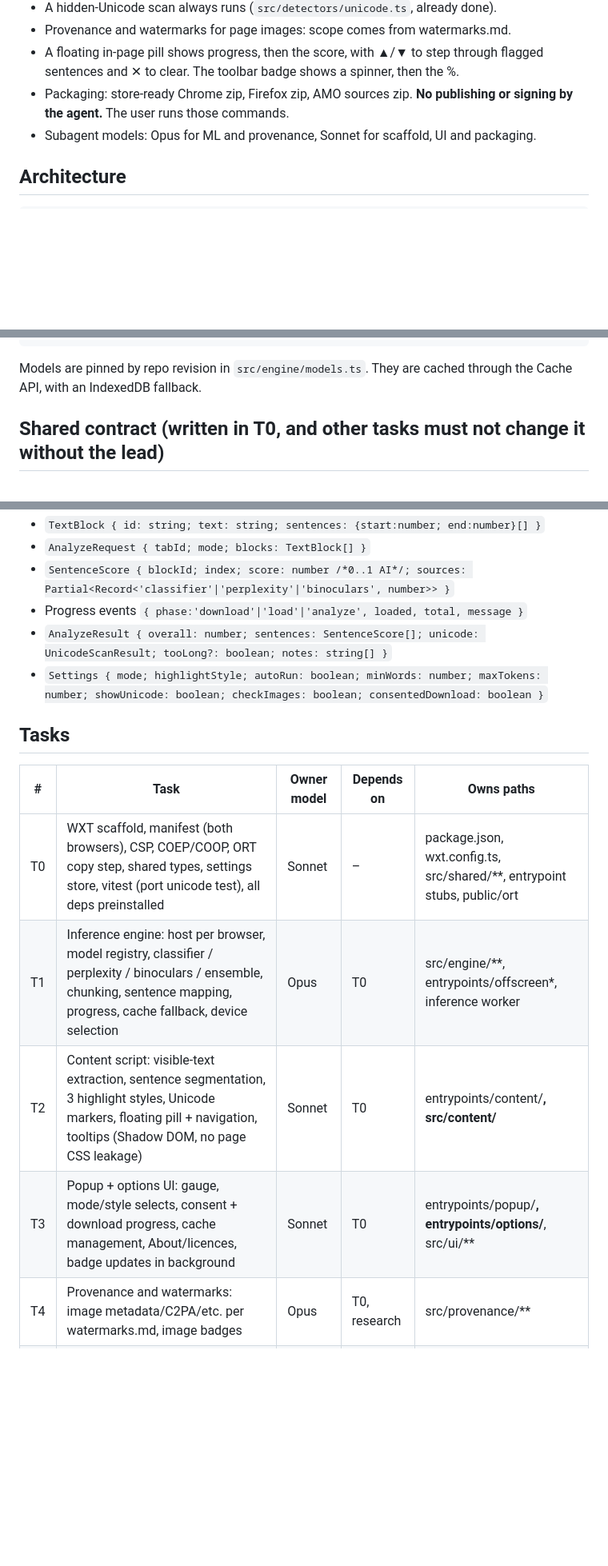
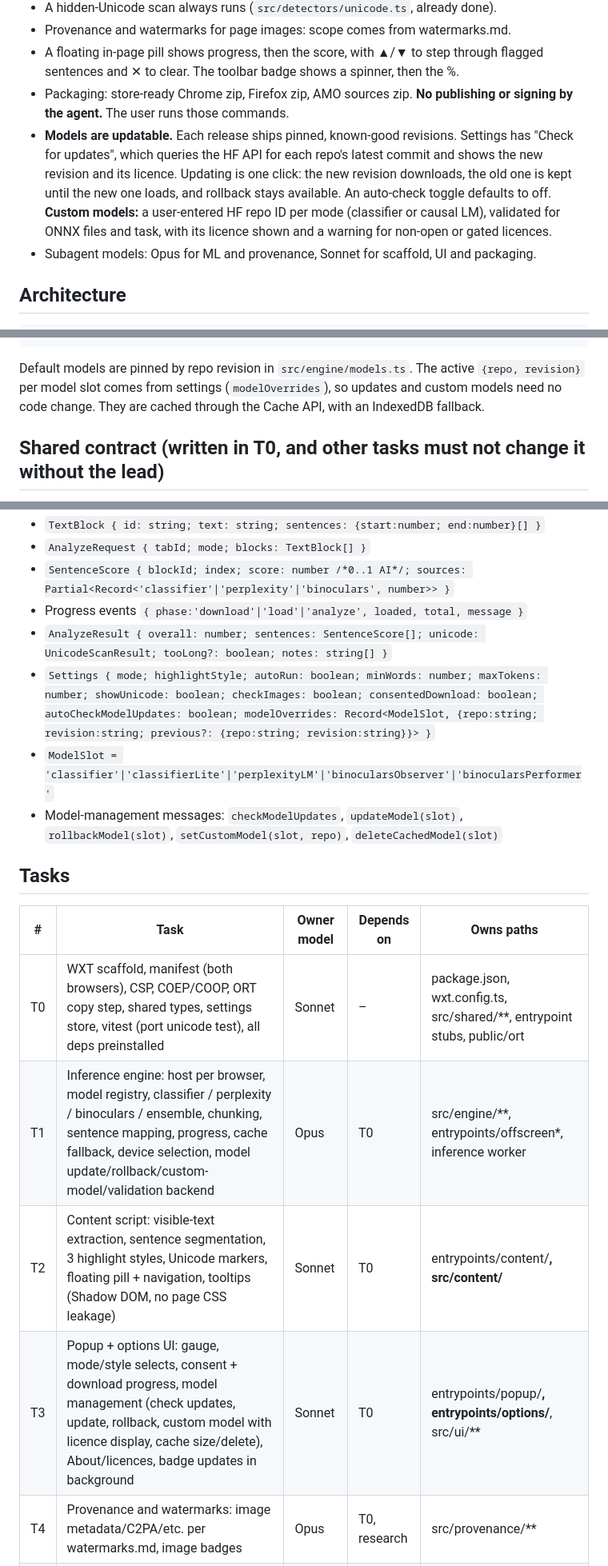
Before and after one commit to freddygaffey/local-ai-detector, a Markdown page: docs/plan.md, 3 parts joined by grey strips. Shown at 80% size. Drawn GitHub-style; blank space fills up the shorter version.

Commit message:
Plan: make models updatable
Co-Authored-By: Claude Opus 5.5 (1M context) <noreply@anthropic.com>

````diff
--- a/docs/plan.md
+++ b/docs/plan.md
@@ -15,6 +15,12 @@ Accuracy is **not** the goal. The goals are open licences, privacy, and honest U
   sentences and ✕ to clear. The toolbar badge shows a spinner, then the %.
 - Packaging: store-ready Chrome zip, Firefox zip, AMO sources zip. **No publishing or signing
   by the agent.** The user runs those commands.
+- **Models are updatable.** Each release ships pinned, known-good revisions. Settings has
+  "Check for updates", which queries the HF API for each repo's latest commit and shows the new
+  revision and its licence. Updating is one click: the new revision downloads, the old one is kept
+  until the new one loads, and rollback stays available. An auto-check toggle defaults to off.
+  **Custom models:** a user-entered HF repo ID per mode (classifier or causal LM), validated for
+  ONNX files and task, with its licence shown and a warning for non-open or gated licences.
 - Subagent models: Opus for ML and provenance, Sonnet for scaffold, UI and packaging.
 
 ## Architecture
@@ -31,7 +37,9 @@ inference host (Chrome: offscreen document, Firefox: dedicated Worker from event
 popup: gauge, mode, style, run button, download consent + progress
 options: all settings, model cache management, About + licences
 ```
-Models are pinned by repo revision in `src/engine/models.ts`. They are cached through the Cache
+Default models are pinned by repo revision in `src/engine/models.ts`. The active
+`{repo, revision}` per model slot comes from settings (`modelOverrides`), so updates and custom
+models need no code change. They are cached through the Cache
 API, with an IndexedDB fallback.
 
 ## Shared contract (written in T0, and other tasks must not change it without the lead)
@@ -41,15 +49,17 @@ API, with an IndexedDB fallback.
 - `SentenceScore { blockId; index; score: number /*0..1 AI*/; sources: Partial<Record<'classifier'|'perplexity'|'binoculars', number>> }`
 - Progress events `{ phase:'download'|'load'|'analyze', loaded, total, message }`
 - `AnalyzeResult { overall: number; sentences: SentenceScore[]; unicode: UnicodeScanResult; tooLong?: boolean; notes: string[] }`
-- `Settings { mode; highlightStyle; autoRun: boolean; minWords: number; maxTokens: number; showUnicode: boolean; checkImages: boolean; consentedDownload: boolean }`
+- `Settings { mode; highlightStyle; autoRun: boolean; minWords: number; maxTokens: number; showUnicode: boolean; checkImages: boolean; consentedDownload: boolean; autoCheckModelUpdates: boolean; modelOverrides: Record<ModelSlot, {repo:string; revision:string; previous?: {repo:string; revision:string}}> }`
+- `ModelSlot = 'classifier'|'classifierLite'|'perplexityLM'|'binocularsObserver'|'binocularsPerformer'`
+- Model-management messages: `checkModelUpdates`, `updateModel(slot)`, `rollbackModel(slot)`, `setCustomModel(slot, repo)`, `deleteCachedModel(slot)`
 
 ## Tasks
 | # | Task | Owner model | Depends on | Owns paths |
 |---|---|---|---|---|
 | T0 | WXT scaffold, manifest (both browsers), CSP, COEP/COOP, ORT copy step, shared types, settings store, vitest (port unicode test), all deps preinstalled | Sonnet | – | package.json, wxt.config.ts, src/shared/**, entrypoint stubs, public/ort |
-| T1 | Inference engine: host per browser, model registry, classifier / perplexity / binoculars / ensemble, chunking, sentence mapping, progress, cache fallback, device selection | Opus | T0 | src/engine/**, entrypoints/offscreen*, inference worker |
+| T1 | Inference engine: host per browser, model registry, classifier / perplexity / binoculars / ensemble, chunking, sentence mapping, progress, cache fallback, device selection, model update/rollback/custom-model/validation backend | Opus | T0 | src/engine/**, entrypoints/offscreen*, inference worker |
 | T2 | Content script: visible-text extraction, sentence segmentation, 3 highlight styles, Unicode markers, floating pill + navigation, tooltips (Shadow DOM, no page CSS leakage) | Sonnet | T0 | entrypoints/content/**, src/content/** |
-| T3 | Popup + options UI: gauge, mode/style selects, consent + download progress, cache management, About/licences, badge updates in background | Sonnet | T0 | entrypoints/popup/**, entrypoints/options/**, src/ui/** |
+| T3 | Popup + options UI: gauge, mode/style selects, consent + download progress, model management (check updates, update, rollback, custom model with licence display, cache size/delete), About/licences, badge updates in background | Sonnet | T0 | entrypoints/popup/**, entrypoints/options/**, src/ui/** |
 | T4 | Provenance and watermarks: image metadata/C2PA/etc. per watermarks.md, image badges | Opus | T0, research | src/provenance/** |
 | T5 | Integration + QA: wire it all together, run in real Chrome and Firefox, fix bugs, sanity-calibrate thresholds on a small sample | Opus | T1–T4 | cross-cutting |
 | T6 | Packaging + docs: `npm run package` → chrome zip, firefox zip, sources zip; icons; README (honest accuracy section), PRIVACY.md, THIRD_PARTY.md, LICENSE (MIT), store listing text, load/sign instructions | Sonnet | T5 | root docs, scripts/ |
````
